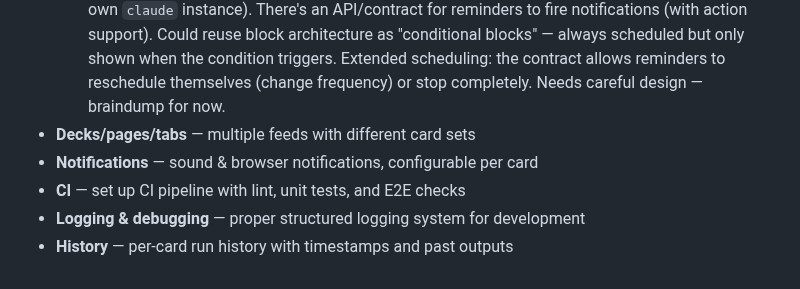
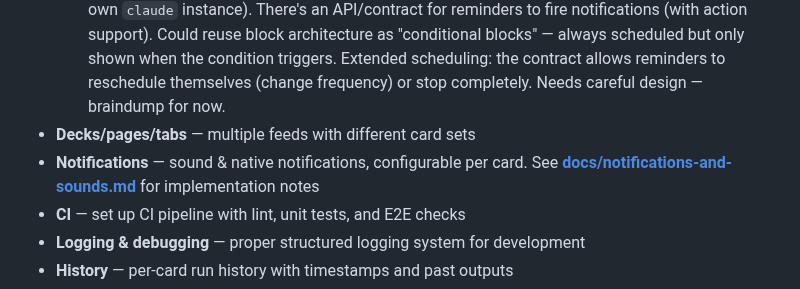
Before and after one commit to jiri-prokop-pb/floudeck, a Markdown page: TODO.md, the part around the change. GitHub-like rendering.

Commit message:
Add Tauri notifications and sounds research doc
Co-Authored-By: Claude Sonnet 4.6 <noreply@anthropic.com>

```diff
--- a/TODO.md
+++ b/TODO.md
@@ -64,7 +64,7 @@ Phases:
 - **Reminders** — one time or regular reminders that should show one time card at the top of the feed, in different style/color, (can be just a message, some calculated info and can contain actions), play sound and show a notification, all optional
   - Could also support "tell me when X happens" style — e.g. "tell me when HiBob is up again". The system figures out how to check (ideally via a generated script; if not, it prepares a prompt for its own `claude` instance). There's an API/contract for reminders to fire notifications (with action support). Could reuse block architecture as "conditional blocks" — always scheduled but only shown when the condition triggers. Extended scheduling: the contract allows reminders to reschedule themselves (change frequency) or stop completely. Needs careful design — braindump for now.
 - **Decks/pages/tabs** — multiple feeds with different card sets
-- **Notifications** — sound & browser notifications, configurable per card
+- **Notifications** — sound & native notifications, configurable per card. See **[docs/notifications-and-sounds.md](docs/notifications-and-sounds.md)** for implementation notes
 - **CI** — set up CI pipeline with lint, unit tests, and E2E checks
 - **Logging & debugging** — proper structured logging system for development
 - **History** — per-card run history with timestamps and past outputs
```
Also changed, not shown: docs/notifications-and-sounds.md (added, +47 -0 lines).
